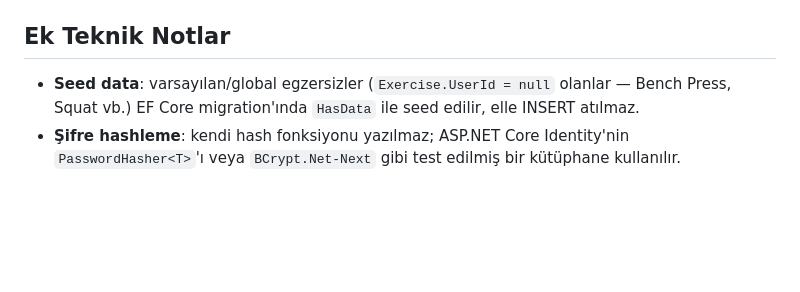
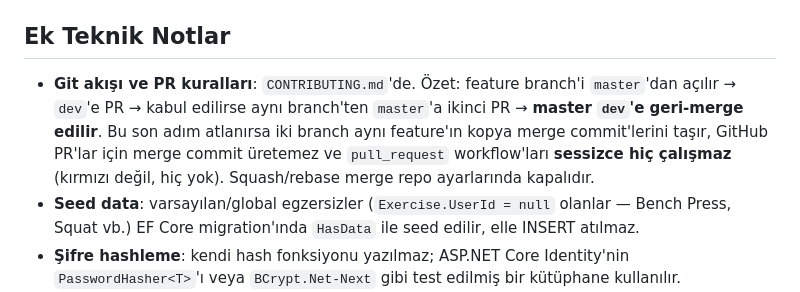
Before and after one commit to efeyapagan/GRIND, a Markdown page: CLAUDE.md, the part around the change. Rendered like a GitHub page; blank space fills up the shorter version.

```diff
--- a/CLAUDE.md
+++ b/CLAUDE.md
@@ -245,6 +245,11 @@ isim değil, açıklama + renk + sıralama da taşıyorsa), ayrı bir lookup tab
 - Migration'ları elle düzenleme; her zaman `dotnet ef migrations add` ile üret.
 
 ## Ek Teknik Notlar
+- **Git akışı ve PR kuralları**: `CONTRIBUTING.md`'de. Özet: feature branch'i `master`'dan
+  açılır → `dev`'e PR → kabul edilirse aynı branch'ten `master`'a ikinci PR → **master `dev`'e
+  geri-merge edilir**. Bu son adım atlanırsa iki branch aynı feature'ın kopya merge commit'lerini
+  taşır, GitHub PR'lar için merge commit üretemez ve `pull_request` workflow'ları **sessizce hiç
+  çalışmaz** (kırmızı değil, hiç yok). Squash/rebase merge repo ayarlarında kapalıdır.
 - **Seed data**: varsayılan/global egzersizler (`Exercise.UserId = null` olanlar — Bench Press,
   Squat vb.) EF Core migration'ında `HasData` ile seed edilir, elle INSERT atılmaz.
 - **Şifre hashleme**: kendi hash fonksiyonu yazılmaz; ASP.NET Core Identity'nin
```
Also changed, not shown: CONTRIBUTING.md (added, +120 -0 lines).
